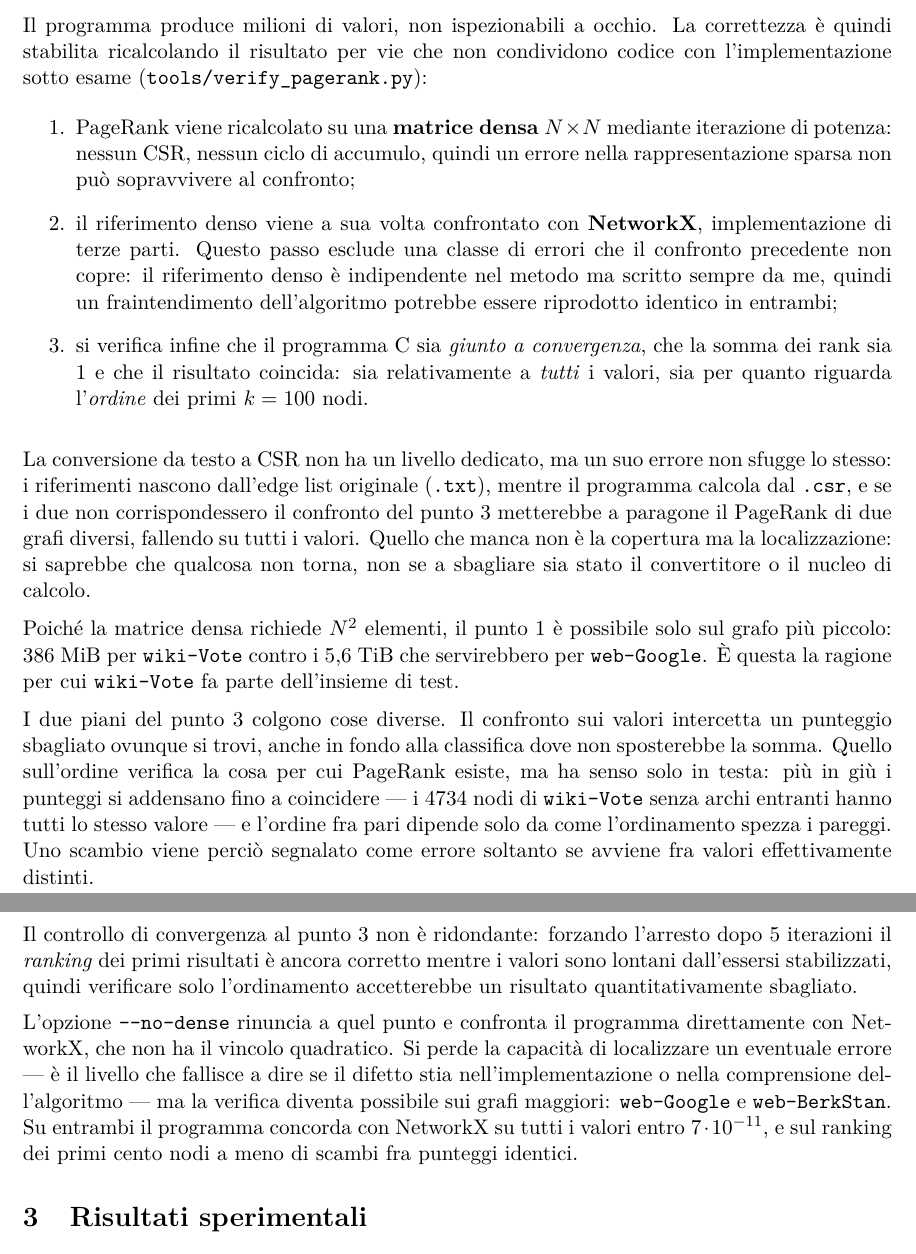
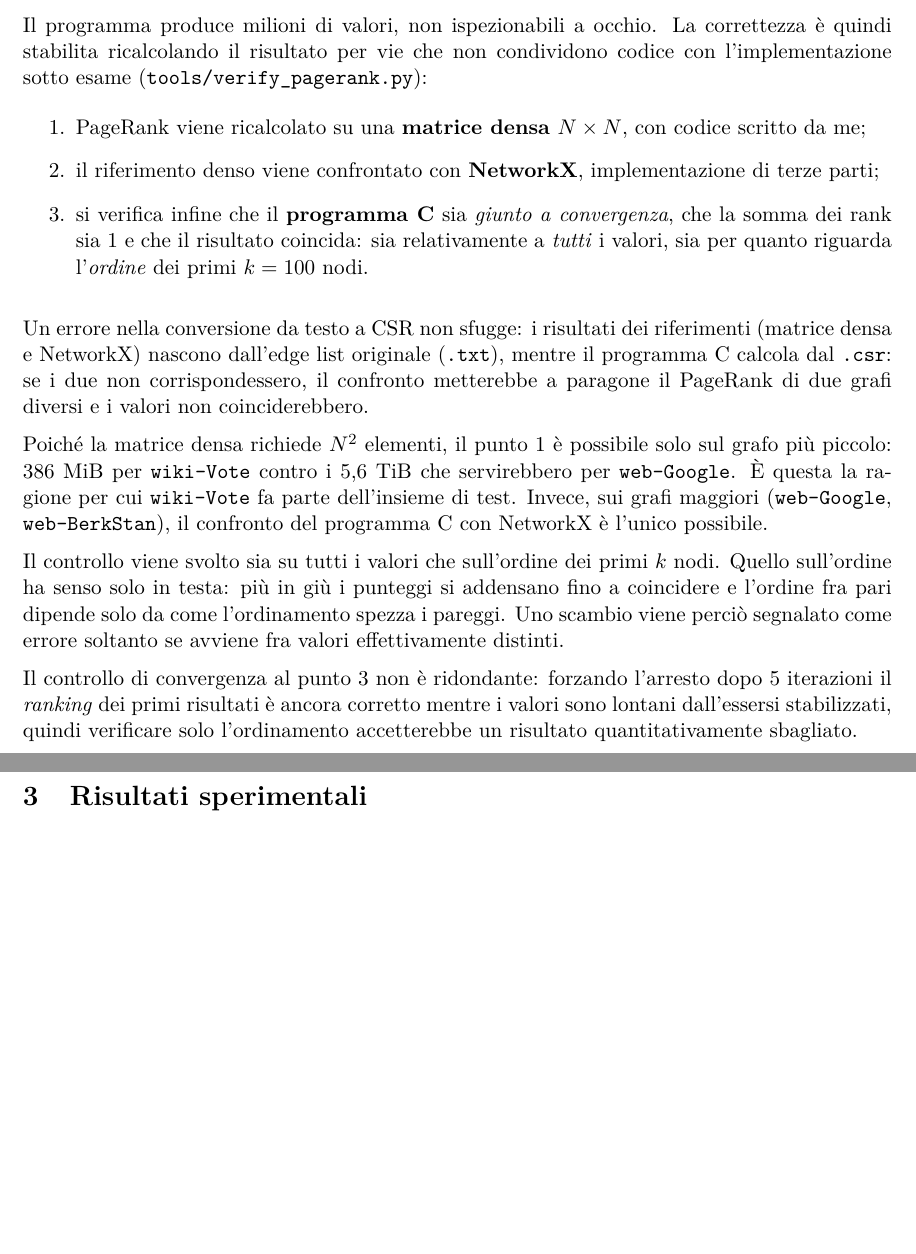
Before and after one commit to EmanueleCecchia/pagerank-openmp-cuda, a LaTeX document (relazione/relazione.tex): two parts of pages 12 and 13 of 17, joined at a grey line, cut so that both start at the same text, the shorter picture padded with empty space. Compiled offline with pdfLaTeX.

Commit message:
Sezione 2.8 piu' asciutta, e via dal verificatore i tempi ormai falsi
L'elenco dei tre livelli perde le giustificazioni e tiene i fatti: il
riferimento denso e' scritto da me, NetworkX e' di terze parti, il
programma C viene confrontato con il primo. Cadono il capoverso sui due
piani del punto 3 e quello su --no-dense, che resta spiegato nella guida
all'uso. Il capoverso sulla conversione ritrova l'ipotesi che regge il
condizionale, e un refuso se ne va.

Nel docstring del verificatore spariscono i due tempi dichiarati per
--no-dense, "circa 2 minuti" e "circa 4": misurati oggi sono 33 e 35
secondi, quasi tutti dentro NetworkX. Erano stimati quando la lettura
dell'edge list era in Python puro e costava da sola un minuto e mezzo.

```diff
--- a/relazione/relazione.tex
+++ b/relazione/relazione.tex
@@ -794,47 +794,37 @@ che non condividono codice con l'implementazione sotto esame
 (\texttt{tools/verify\_pagerank.py}):
 
 \begin{enumerate}
-  \item PageRank viene ricalcolato su una \textbf{matrice densa} $N \times
-    N$ mediante iterazione di potenza: nessun CSR, nessun ciclo di
-    accumulo, quindi un errore nella rappresentazione sparsa non può
-    sopravvivere al confronto;
-  \item il riferimento denso viene a sua volta confrontato con
-    \textbf{NetworkX}, implementazione di terze parti. Questo passo
-    esclude una classe di errori che il confronto precedente non copre: il
-    riferimento denso è indipendente nel metodo ma scritto sempre da me,
-    quindi un fraintendimento dell'algoritmo potrebbe essere
-    riprodotto identico in entrambi;
-  \item si verifica infine che il programma C sia \emph{giunto a convergenza},
+  \item PageRank viene ricalcolato su una \textbf{matrice densa} $N \times N$,
+    con codice scritto da me;
+  \item il riferimento denso viene confrontato con
+    \textbf{NetworkX}, implementazione di terze parti;
+  \item si verifica infine che il \textbf{programma C} sia \emph{giunto a convergenza},
     che la somma dei rank sia 1 e che il risultato coincida: sia relativamente a
     \emph{tutti} i valori, sia per quanto riguarda l'\emph{ordine} dei primi
     $k=100$ nodi.
 \end{enumerate}
 
 \stacco
-La conversione da testo a CSR non ha un livello dedicato, ma un suo errore non
-sfugge lo stesso: i riferimenti nascono dall'edge list originale
-(\texttt{.txt}), mentre il programma calcola dal \texttt{.csr}, e se i due non
-corrispondessero il confronto del punto 3 metterebbe a paragone il PageRank di
-due grafi diversi, fallendo su tutti i valori. Quello che manca non è la
-copertura ma la localizzazione: si saprebbe che qualcosa non torna, non se a
-sbagliare sia stato il convertitore o il nucleo di calcolo.
+Un errore nella conversione da testo a CSR non sfugge:
+i risultati dei riferimenti (matrice densa e NetworkX) nascono dall'edge list originale
+(\texttt{.txt}), mentre il programma C calcola dal \texttt{.csr}: se i due non
+corrispondessero, il confronto metterebbe a paragone il PageRank di due grafi
+diversi e i valori non coinciderebbero.
 
 \stacco
 Poiché la matrice densa richiede $N^2$ elementi, il punto 1 è possibile solo
 sul grafo più piccolo: 386~MiB per \texttt{wiki-Vote} contro i 5,6~TiB che
 servirebbero per \texttt{web-Google}. È questa la ragione per cui
-\texttt{wiki-Vote} fa parte dell'insieme di test.
+\texttt{wiki-Vote} fa parte dell'insieme di test. Invece, sui grafi maggiori
+(\texttt{web-Google}, \texttt{web-BerkStan}),
+il confronto del programma C con NetworkX è l'unico possibile.
 
 \stacco
-I due piani del punto 3 colgono cose diverse. Il confronto sui valori
-intercetta un punteggio sbagliato ovunque si trovi, anche in fondo alla
-classifica dove non sposterebbe la somma. Quello sull'ordine verifica la
-cosa per cui PageRank esiste, ma ha senso solo in testa: più in giù i
-punteggi si addensano fino a coincidere --- i 4734 nodi di
-\texttt{wiki-Vote} senza archi entranti hanno tutti lo stesso valore ---
-e l'ordine fra pari dipende solo da come l'ordinamento spezza i pareggi.
-Uno scambio viene perciò segnalato come errore soltanto se avviene fra
-valori effettivamente distinti.
+Il controllo viene svolto sia su tutti i valori che sull'ordine dei primi $k$ nodi.
+Quello sull'ordine ha senso solo in testa: più in giù i
+punteggi si addensano fino a coincidere e l'ordine fra pari dipende solo
+da come l'ordinamento spezza i pareggi. Uno scambio viene perciò segnalato
+come errore soltanto se avviene fra valori effettivamente distinti.
 
 \stacco
 Il controllo di convergenza al punto 3 non è ridondante: forzando
@@ -842,16 +832,6 @@ l'arresto dopo 5 iterazioni il \emph{ranking} dei primi risultati è ancora
 corretto mentre i valori sono lontani dall'essersi stabilizzati, quindi
 verificare solo l'ordinamento accetterebbe un risultato quantitativamente
 sbagliato.
-
-\stacco
-L'opzione \texttt{-{}-no-dense} rinuncia a quel punto e confronta il programma
-direttamente con NetworkX, che non ha il vincolo quadratico. Si perde la
-capacità di localizzare un eventuale errore --- è il livello che fallisce a
-dire se il difetto stia nell'implementazione o nella comprensione
-dell'algoritmo --- ma la verifica diventa possibile sui grafi maggiori:
-\texttt{web-Google} e \texttt{web-BerkStan}. Su entrambi il programma concorda
-con NetworkX su tutti i valori entro $7 \cdot 10^{-11}$, e sul ranking dei
-primi cento nodi a meno di scambi fra punteggi identici.
 
 % =====================================================================
 \section{Risultati sperimentali}
```
Also changed, not shown: 1 other file.
